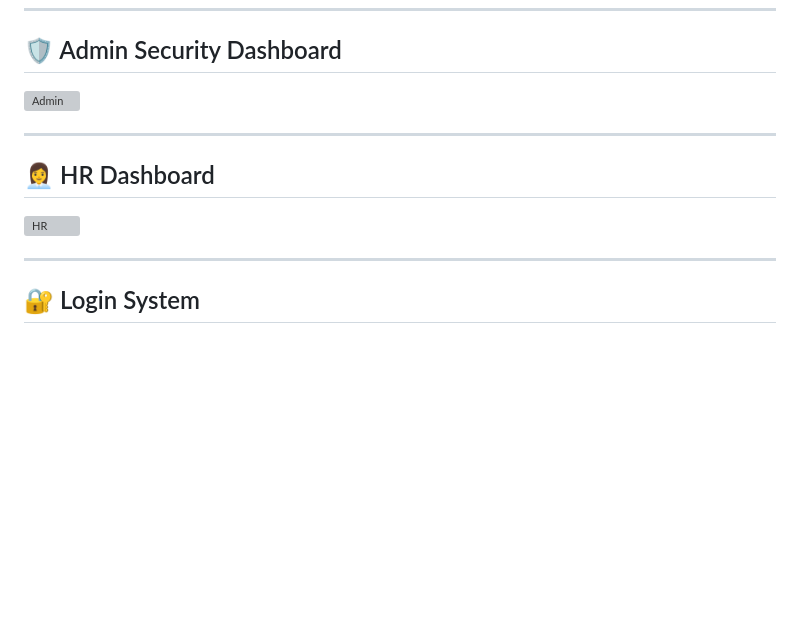
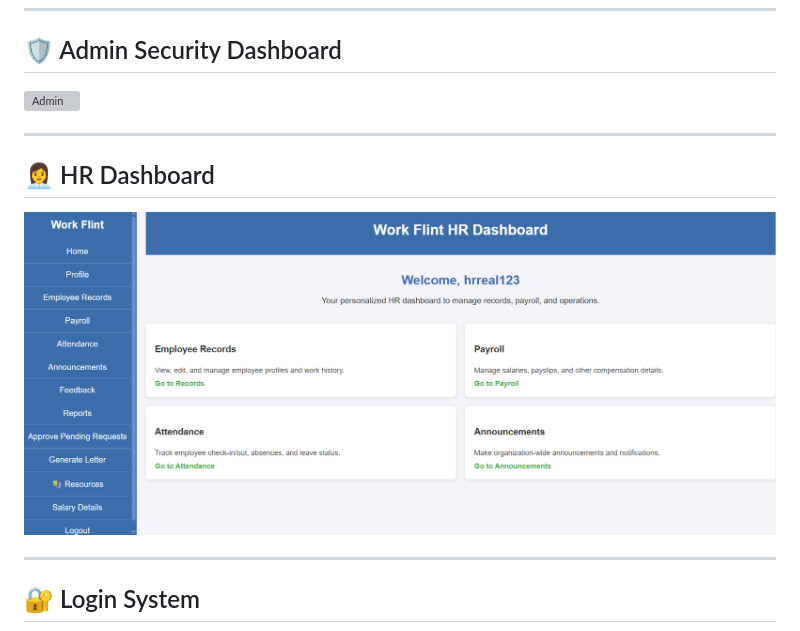
Before and after one commit to hasini999/work-flint-security-system, a Markdown page: README.md, the part around one of its changes. GitHub-like rendering; blank space fills up the shorter version; grey boxes are pictures that could not be loaded.

Commit message:
Update image references in README.md

```diff
--- a/README.md
+++ b/README.md
@@ -315,7 +315,7 @@ AI-style analysis for each incident:
 ---
 
 ## 👩‍💼 HR Dashboard
-![HR](docs/hr-dashboard.png)
+![HR](docs/HR.png)
 
 ---
 
```
Also changed, not shown: other parts of README.md (+1 -1 lines).
